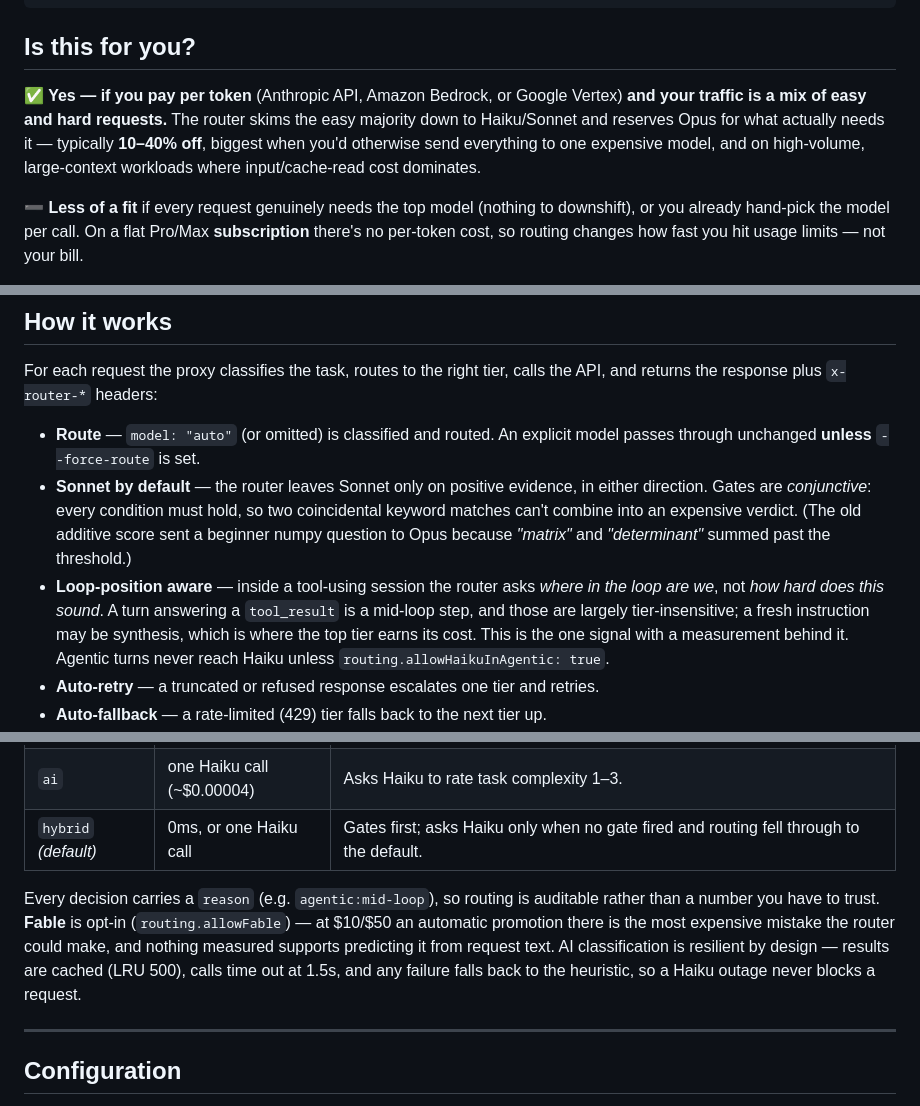
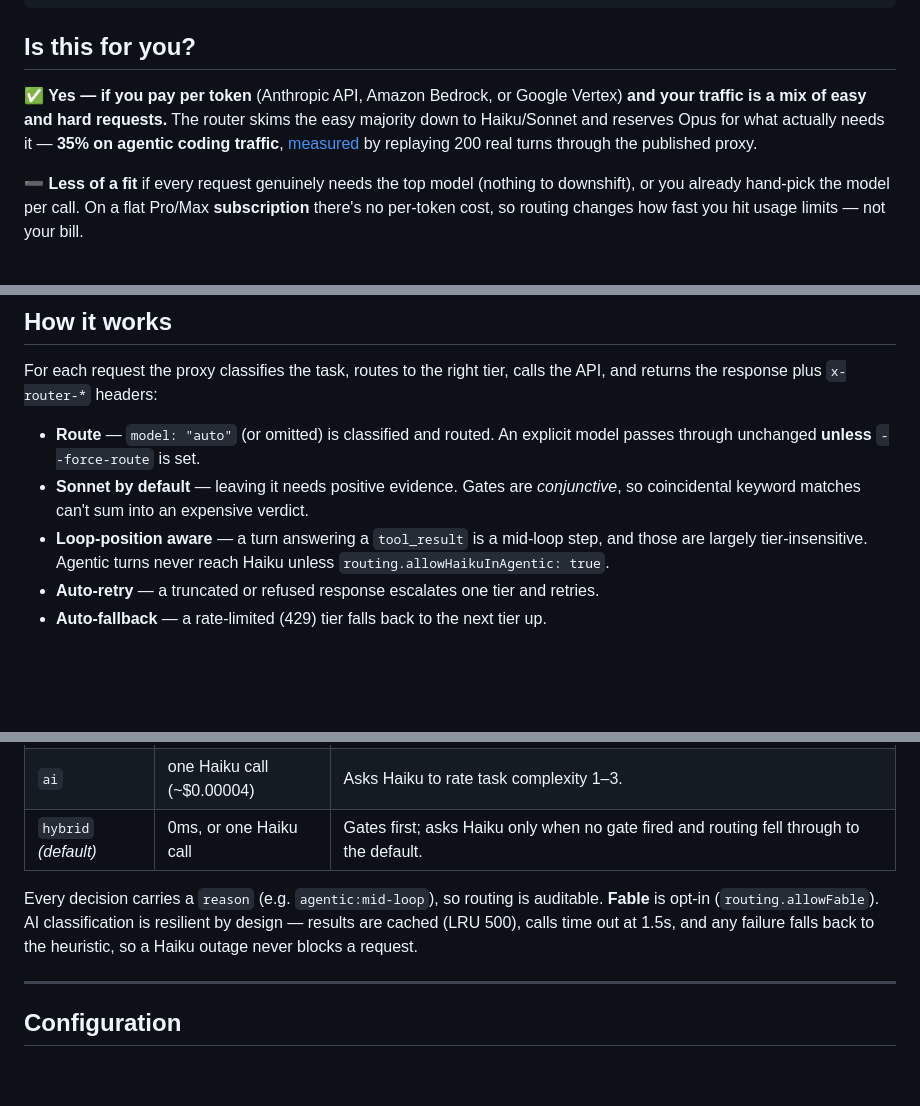
Before and after one commit to Serhii-Leniv/Claude-router, a Markdown page: README.md, 3 parts joined by grey strips. GitHub-like rendering; blank space fills up the shorter version.

Commit message:
docs(readme): replace the invented savings range with the measured number
"typically 10-40% off" had nothing behind it — not a measurement, not a
calculation, nothing in research/. Replaced with 35% on agentic coding
traffic, linked to the run that produced it: the published 0.2.2 replayed over
200 real turns against a stub upstream returning each turn's real token usage.

Three words of context ("on agentic coding traffic") stay, and the claim is
still shorter than the range it replaces. They matter: the same run routed 16
of 200 turns UP, so a bare "35%" would promise savings to exactly the users the
one measurement says may pay more. A specific measured figure with its scope
also reads better to a developer audience than a vague range.

Also trims three bullets that had grown into essays — the numpy anecdote, the
loop-position rationale, and the fable pricing argument all belong in
CLAUDE.md and research/, not on the landing page.

Co-Authored-By: Claude Opus 4.8 (1M context) <noreply@anthropic.com>

```diff
--- a/README.md
+++ b/README.md
@@ -26,7 +26,7 @@
 
 ## Is this for you?
 
-**✅ Yes — if you pay per token** (Anthropic API, Amazon Bedrock, or Google Vertex) **and your traffic is a mix of easy and hard requests.** The router skims the easy majority down to Haiku/Sonnet and reserves Opus for what actually needs it — typically **10–40% off**, biggest when you'd otherwise send everything to one expensive model, and on high-volume, large-context workloads where input/cache-read cost dominates.
+**✅ Yes — if you pay per token** (Anthropic API, Amazon Bedrock, or Google Vertex) **and your traffic is a mix of easy and hard requests.** The router skims the easy majority down to Haiku/Sonnet and reserves Opus for what actually needs it — **35% on agentic coding traffic**, [measured](research/2026-07-21-end-to-end-savings.md) by replaying 200 real turns through the published proxy.
 
 **➖ Less of a fit** if every request genuinely needs the top model (nothing to downshift), or you already hand-pick the model per call. On a flat Pro/Max **subscription** there's no per-token cost, so routing changes how fast you hit usage limits — not your bill.
 
@@ -116,8 +116,8 @@ claude
 For each request the proxy classifies the task, routes to the right tier, calls the API, and returns the response plus `x-router-*` headers:
 
 - **Route** — `model: "auto"` (or omitted) is classified and routed. An explicit model passes through unchanged **unless** `--force-route` is set.
-- **Sonnet by default** — the router leaves Sonnet only on positive evidence, in either direction. Gates are *conjunctive*: every condition must hold, so two coincidental keyword matches can't combine into an expensive verdict. (The old additive score sent a beginner numpy question to Opus because *"matrix"* and *"determinant"* summed past the threshold.)
-- **Loop-position aware** — inside a tool-using session the router asks *where in the loop are we*, not *how hard does this sound*. A turn answering a `tool_result` is a mid-loop step, and those are largely tier-insensitive; a fresh instruction may be synthesis, which is where the top tier earns its cost. This is the one signal with a measurement behind it. Agentic turns never reach Haiku unless `routing.allowHaikuInAgentic: true`.
+- **Sonnet by default** — leaving it needs positive evidence. Gates are *conjunctive*, so coincidental keyword matches can't sum into an expensive verdict.
+- **Loop-position aware** — a turn answering a `tool_result` is a mid-loop step, and those are largely tier-insensitive. Agentic turns never reach Haiku unless `routing.allowHaikuInAgentic: true`.
 - **Auto-retry** — a truncated or refused response escalates one tier and retries.
 - **Auto-fallback** — a rate-limited (429) tier falls back to the next tier up.
 - **Parameter normalization** — the router owns the model, so it adapts model-coupled params to the chosen tier (otherwise a request built for one model 400s on another). Haiku: strips `thinking` and `output_config.effort`. Sonnet/Opus/Fable: strips `temperature`/`top_p`/`top_k` and converts a fixed `thinking.budget_tokens` to adaptive thinking; Fable additionally rejects *disabled* thinking, so that is dropped too. Your `messages`, `system`, `tools`, and `max_tokens` are never touched.
@@ -130,7 +130,7 @@ For each request the proxy classifies the task, routes to the right tier, calls
 | `ai` | one Haiku call (~$0.00004) | Asks Haiku to rate task complexity 1–3. |
 | `hybrid` *(default)* | 0ms, or one Haiku call | Gates first; asks Haiku only when no gate fired and routing fell through to the default. |
 
-Every decision carries a `reason` (e.g. `agentic:mid-loop`), so routing is auditable rather than a number you have to trust. **Fable** is opt-in (`routing.allowFable`) — at $10/$50 an automatic promotion there is the most expensive mistake the router could make, and nothing measured supports predicting it from request text. AI classification is resilient by design — results are cached (LRU 500), calls time out at 1.5s, and any failure falls back to the heuristic, so a Haiku outage never blocks a request.
+Every decision carries a `reason` (e.g. `agentic:mid-loop`), so routing is auditable. **Fable** is opt-in (`routing.allowFable`). AI classification is resilient by design — results are cached (LRU 500), calls time out at 1.5s, and any failure falls back to the heuristic, so a Haiku outage never blocks a request.
 
 ---
 
```
